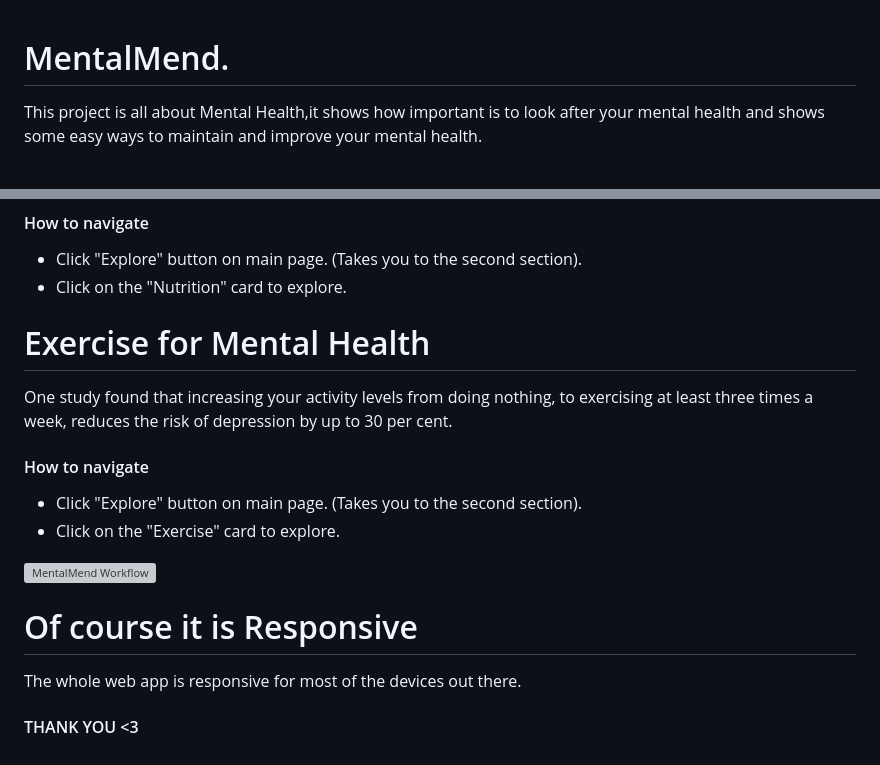
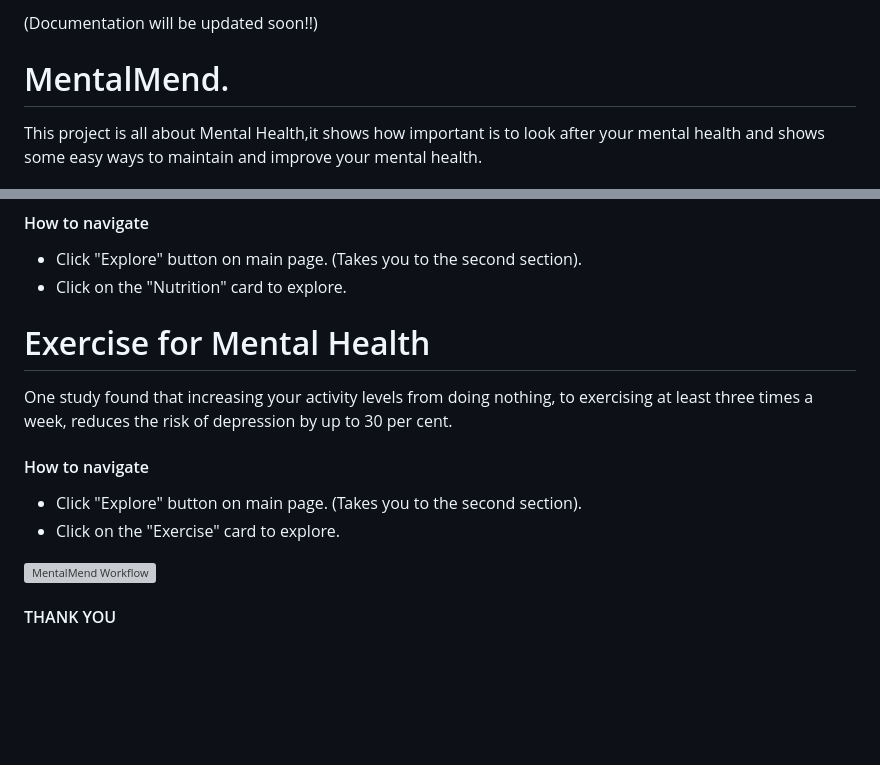
Before and after one commit to meaviral17/MentalMend, a Markdown page: README.md, 2 parts joined by grey strips. Drawn GitHub-style; blank space fills up the shorter version; grey boxes are pictures that could not be loaded.

```diff
--- a/README.md
+++ b/README.md
@@ -1,4 +1,4 @@
-
+(Documentation will be updated soon!!)
 
 # MentalMend.
 
@@ -119,7 +119,6 @@ important for mental health.
 * Click on the "Nutrition" card to explore.
 
 
-
 # Exercise for Mental Health
 
 One study found that increasing your activity levels from doing nothing, to exercising at least three times a week, reduces the risk of depression by up to 30 per cent.
@@ -131,9 +130,6 @@ One study found that increasing your activity levels from doing nothing, to exer
 
 ![MentalMend Workflow](https://github.com/meaviral17/MentalMend/assets/81246801/2120ad97-e635-4146-ba2e-7be1155fa311)
 
-# Of course it is Responsive
-
-The whole web app is responsive for most of the devices out there.
 
 
-#### THANK YOU <3
+#### THANK YOU
```
